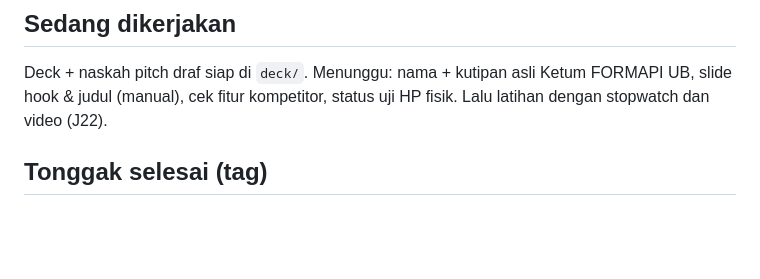
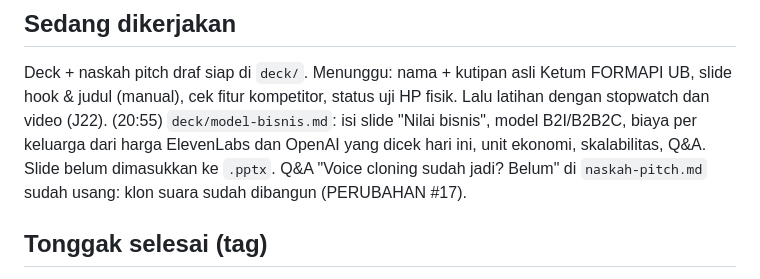
Before and after one commit to MikaelAdikara/Nyambung, a Markdown page: status/jalur-4.md, the part around one of its changes. Rendered like a GitHub page; blank space fills up the shorter version.

```diff
--- a/status/jalur-4.md
+++ b/status/jalur-4.md
@@ -6,6 +6,9 @@ Diperbarui: 15:30
 ## Sedang dikerjakan
 Deck + naskah pitch draf siap di `deck/`. Menunggu: nama + kutipan asli Ketum FORMAPI UB, slide hook & judul (manual),
 cek fitur kompetitor, status uji HP fisik. Lalu latihan dengan stopwatch dan video (J22).
+(20:55) `deck/model-bisnis.md`: isi slide "Nilai bisnis", model B2I/B2B2C, biaya per keluarga dari harga ElevenLabs
+dan OpenAI yang dicek hari ini, unit ekonomi, skalabilitas, Q&A. Slide belum dimasukkan ke `.pptx`. Q&A "Voice
+cloning sudah jadi? Belum" di `naskah-pitch.md` sudah usang: klon suara sudah dibangun (PERUBAHAN #17).
 
 ## Tonggak selesai (tag)
 - (15:30, tanpa tag) D2 panel "Misi harian" (API + agregator demo), label kartu frasa `frs-`. Build bersih.
```
Also changed, not shown: other parts of status/jalur-4.md (+1 -1 lines), deck/model-bisnis.md (added, +197 -0 lines).
